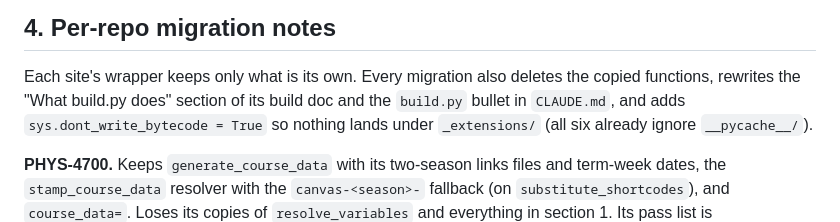
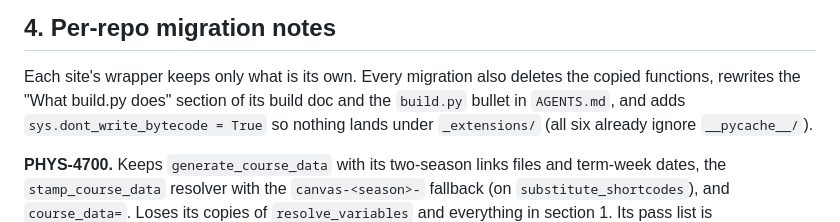
Before and after one commit to UCBoulder/PHYS-Quarto-Extension, a Markdown page: docs/build-core.md, the part around the change. Drawn GitHub-style.

```diff
--- a/docs/build-core.md
+++ b/docs/build-core.md
@@ -382,7 +382,7 @@ explicit PyYAML install where one is missing (section 4).
 
 Each site's wrapper keeps only what is its own. Every migration also deletes
 the copied functions, rewrites the "What build.py does" section of its build
-doc and the `build.py` bullet in `CLAUDE.md`, and adds
+doc and the `build.py` bullet in `AGENTS.md`, and adds
 `sys.dont_write_bytecode = True` so nothing lands under `_extensions/`
 (all six already ignore `__pycache__/`).
 
```
Also changed, not shown: docs/adopting-a-course-site.md (+8 -8 lines).
